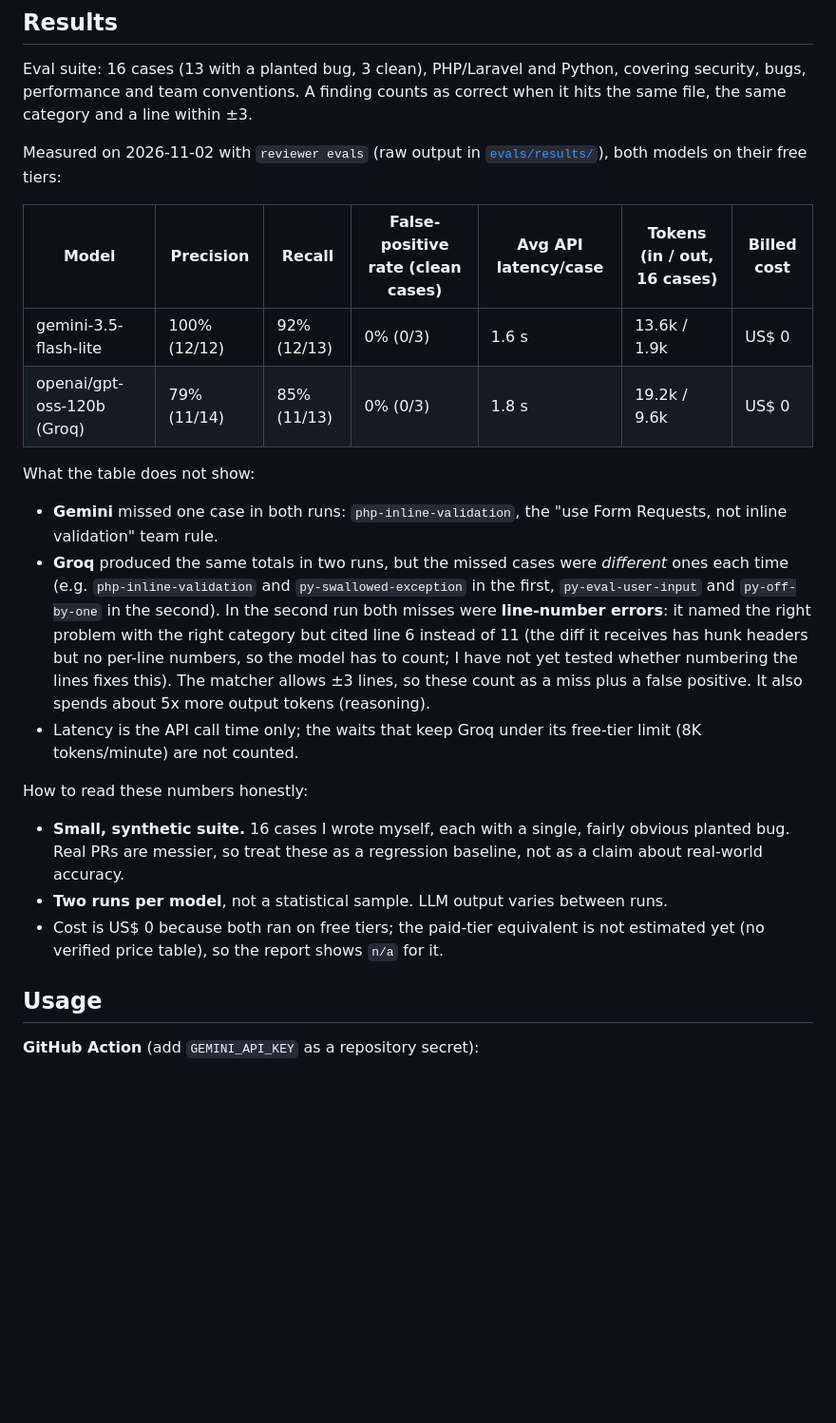
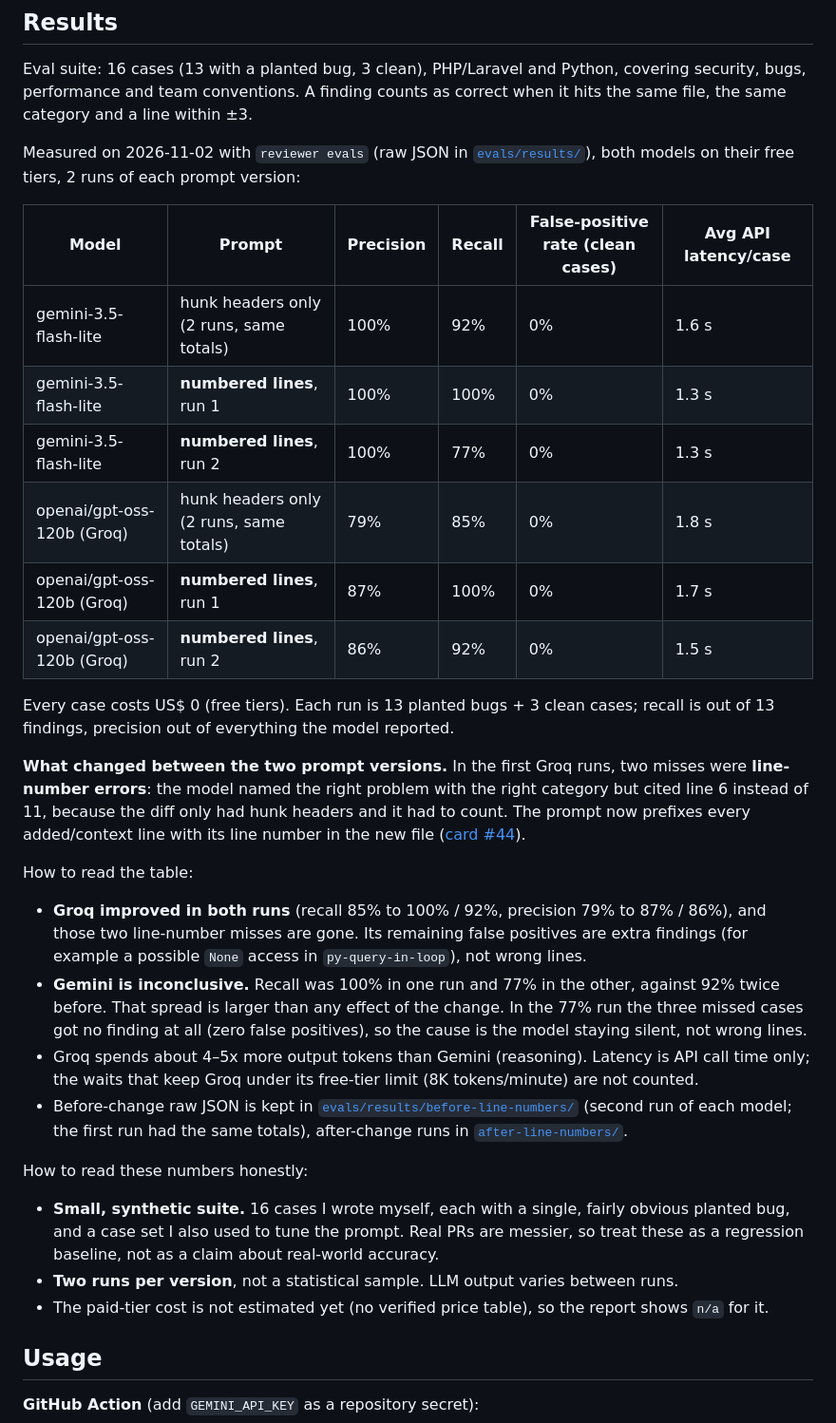
Before and after one commit to AmarilhaTiago/pr-reviewer, a Markdown page: README.md, the part around one of its changes. Shown at 95% size. Drawn GitHub-style; blank space fills up the shorter version.

```diff
--- a/README.md
+++ b/README.md
@@ -35,22 +39,31 @@ flowchart LR
 
 Eval suite: 16 cases (13 with a planted bug, 3 clean), PHP/Laravel and Python, covering security, bugs, performance and team conventions. A finding counts as correct when it hits the same file, the same category and a line within ±3.
 
-Measured on 2026-11-02 with `reviewer evals` (raw output in [`evals/results/`](evals/results)), both models on their free tiers:
+Measured on 2026-11-02 with `reviewer evals` (raw JSON in [`evals/results/`](evals/results)), both models on their free tiers, 2 runs of each prompt version:
 
-| Model | Precision | Recall | False-positive rate (clean cases) | Avg API latency/case | Tokens (in / out, 16 cases) | Billed cost |
-|---|---|---|---|---|---|---|
-| gemini-3.5-flash-lite | 100% (12/12) | 92% (12/13) | 0% (0/3) | 1.6 s | 13.6k / 1.9k | US$ 0 |
-| openai/gpt-oss-120b (Groq) | 79% (11/14) | 85% (11/13) | 0% (0/3) | 1.8 s | 19.2k / 9.6k | US$ 0 |
+| Model | Prompt | Precision | Recall | False-positive rate (clean cases) | Avg API latency/case |
+|---|---|---|---|---|---|
+| gemini-3.5-flash-lite | hunk headers only (2 runs, same totals) | 100% | 92% | 0% | 1.6 s |
+| gemini-3.5-flash-lite | **numbered lines**, run 1 | 100% | 100% | 0% | 1.3 s |
+| gemini-3.5-flash-lite | **numbered lines**, run 2 | 100% | 77% | 0% | 1.3 s |
+| openai/gpt-oss-120b (Groq) | hunk headers only (2 runs, same totals) | 79% | 85% | 0% | 1.8 s |
+| openai/gpt-oss-120b (Groq) | **numbered lines**, run 1 | 87% | 100% | 0% | 1.7 s |
+| openai/gpt-oss-120b (Groq) | **numbered lines**, run 2 | 86% | 92% | 0% | 1.5 s |
 
-What the table does not show:
-- **Gemini** missed one case in both runs: `php-inline-validation`, the "use Form Requests, not inline validation" team rule.
-- **Groq** produced the same totals in two runs, but the missed cases were *different* ones each time (e.g. `php-inline-validation` and `py-swallowed-exception` in the first, `py-eval-user-input` and `py-off-by-one` in the second). In the second run both misses were **line-number errors**: it named the right problem with the right category but cited line 6 instead of 11 (the diff it receives has hunk headers but no per-line numbers, so the model has to count; I have not yet tested whether numbering the lines fixes this). The matcher allows ±3 lines, so these count as a miss plus a false positive. It also spends about 5x more output tokens (reasoning).
-- Latency is the API call time only; the waits that keep Groq under its free-tier limit (8K tokens/minute) are not counted.
+Every case costs US$ 0 (free tiers). Each run is 13 planted bugs + 3 clean cases; recall is out of 13 findings, precision out of everything the model reported.
+
+**What changed between the two prompt versions.** In the first Groq runs, two misses were **line-number errors**: the model named the right problem with the right category but cited line 6 instead of 11, because the diff only had hunk headers and it had to count. The prompt now prefixes every added/context line with its line number in the new file ([card #44](docs/cards/044-line-numbers)).
+
+How to read the table:
+- **Groq improved in both runs** (recall 85% to 100% / 92%, precision 79% to 87% / 86%), and those two line-number misses are gone. Its remaining false positives are extra findings (for example a possible `None` access in `py-query-in-loop`), not wrong lines.
+- **Gemini is inconclusive.** Recall was 100% in one run and 77% in the other, against 92% twice before. That spread is larger than any effect of the change. In the 77% run the three missed cases got no finding at all (zero false positives), so the cause is the model staying silent, not wrong lines.
+- Groq spends about 4–5x more output tokens than Gemini (reasoning). Latency is API call time only; the waits that keep Groq under its free-tier limit (8K tokens/minute) are not counted.
+- Before-change raw JSON is kept in [`evals/results/before-line-numbers/`](evals/results/before-line-numbers) (second run of each model; the first run had the same totals), after-change runs in [`after-line-numbers/`](evals/results/after-line-numbers).
 
 How to read these numbers honestly:
-- **Small, synthetic suite.** 16 cases I wrote myself, each with a single, fairly obvious planted bug. Real PRs are messier, so treat these as a regression baseline, not as a claim about real-world accuracy.
-- **Two runs per model**, not a statistical sample. LLM output varies between runs.
-- Cost is US$ 0 because both ran on free tiers; the paid-tier equivalent is not estimated yet (no verified price table), so the report shows `n/a` for it.
+- **Small, synthetic suite.** 16 cases I wrote myself, each with a single, fairly obvious planted bug, and a case set I also used to tune the prompt. Real PRs are messier, so treat these as a regression baseline, not as a claim about real-world accuracy.
+- **Two runs per version**, not a statistical sample. LLM output varies between runs.
+- The paid-tier cost is not estimated yet (no verified price table), so the report shows `n/a` for it.
 
 ## Usage
 
```
Also changed, not shown: other parts of README.md (+4 -0 lines), docs/img/demo-inline-comments.png (added), docs/img/demo-summary.png (added), 16 other files.
